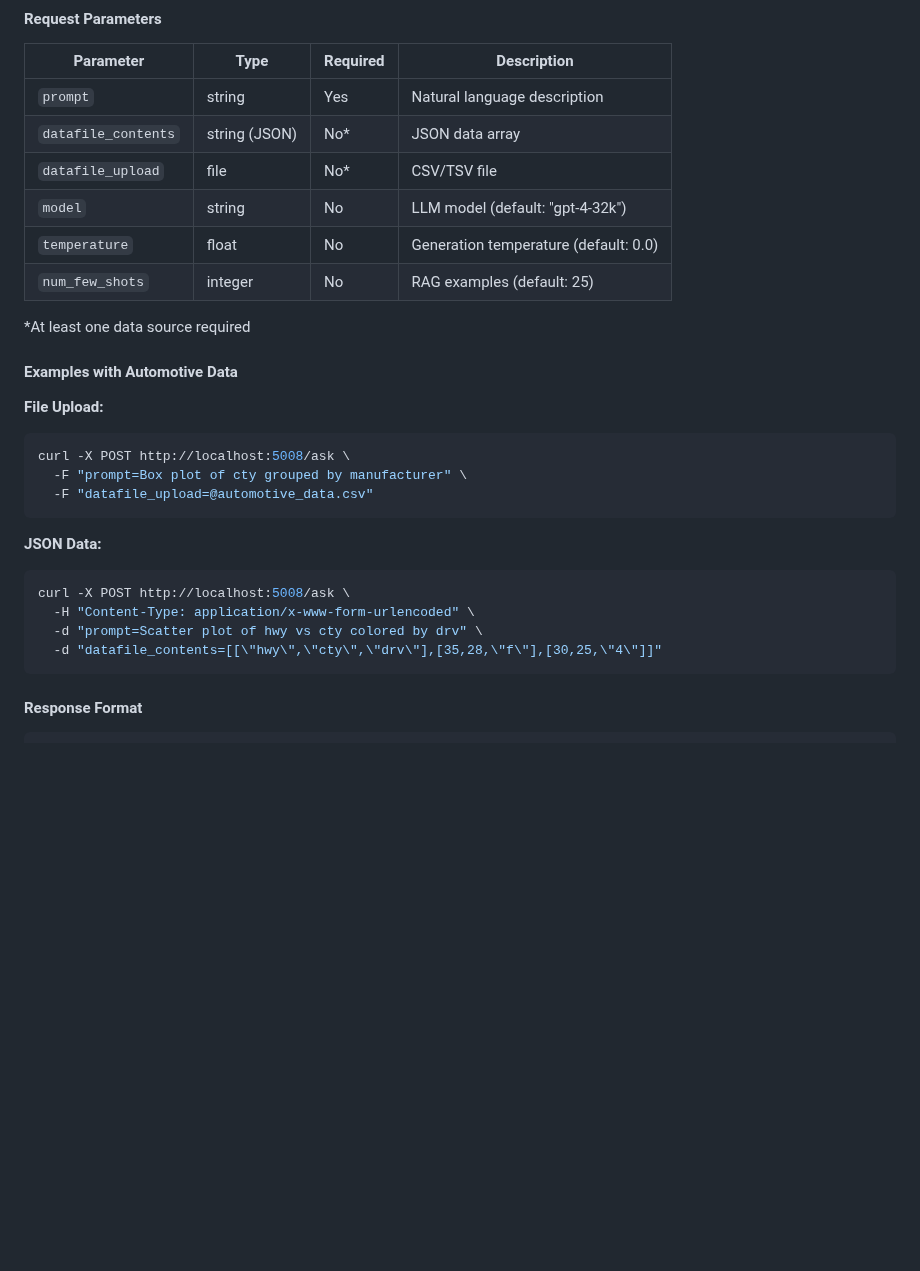
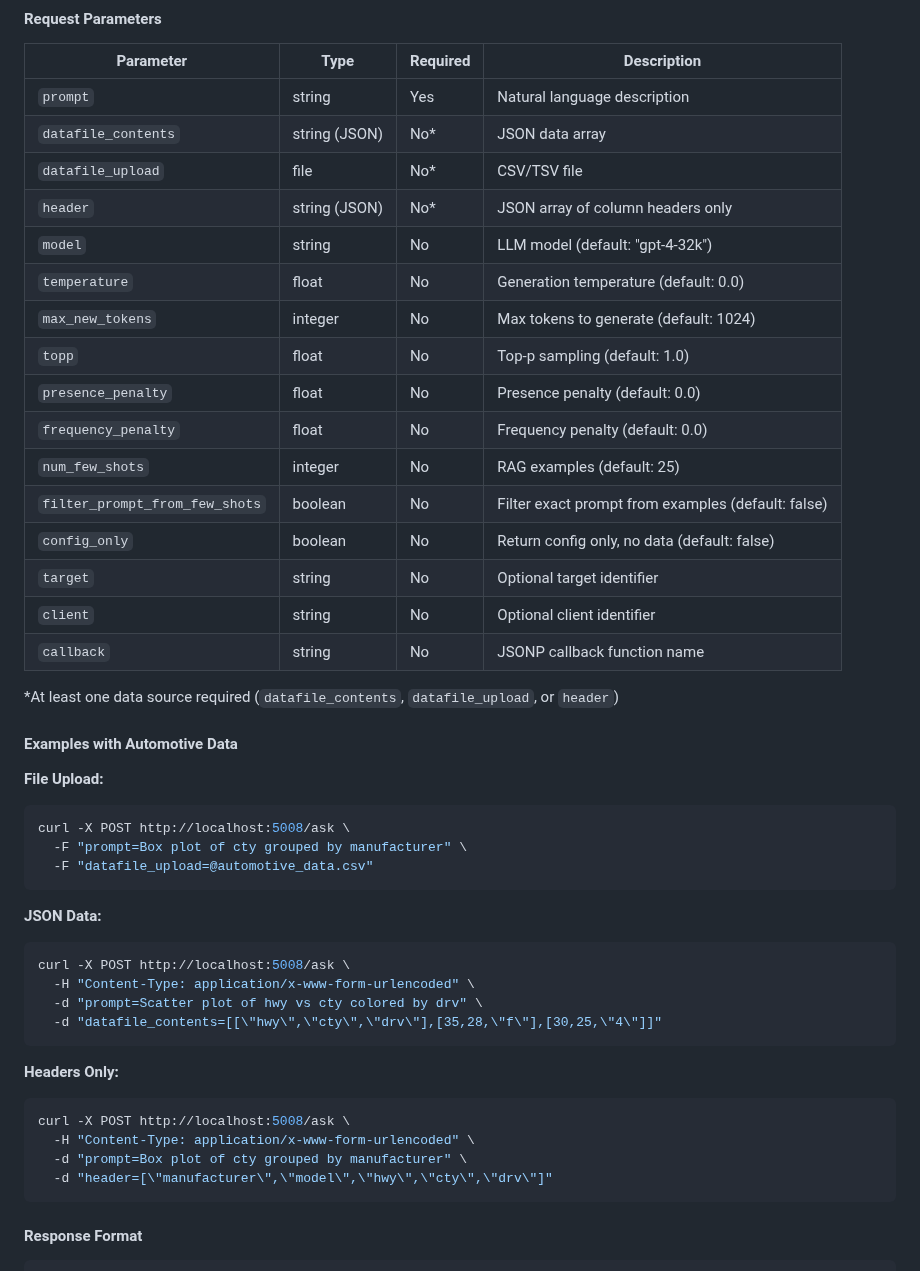
Before and after one commit to buddyroo30/canvasxpress_gen, a Markdown page: docs/API.md, the part around the change. Rendered like a GitHub page; blank space fills up the shorter version.

Commit message:
Fixes by Roocode to main API endpoint ask

````diff
--- a/docs/API.md
+++ b/docs/API.md
@@ -28,11 +28,21 @@ The CanvasXpress Generation System provides a RESTful API that enables CanvasXpr
 | `prompt` | string | Yes | Natural language description |
 | `datafile_contents` | string (JSON) | No* | JSON data array |
 | `datafile_upload` | file | No* | CSV/TSV file |
+| `header` | string (JSON) | No* | JSON array of column headers only |
 | `model` | string | No | LLM model (default: "gpt-4-32k") |
 | `temperature` | float | No | Generation temperature (default: 0.0) |
+| `max_new_tokens` | integer | No | Max tokens to generate (default: 1024) |
+| `topp` | float | No | Top-p sampling (default: 1.0) |
+| `presence_penalty` | float | No | Presence penalty (default: 0.0) |
+| `frequency_penalty` | float | No | Frequency penalty (default: 0.0) |
 | `num_few_shots` | integer | No | RAG examples (default: 25) |
+| `filter_prompt_from_few_shots` | boolean | No | Filter exact prompt from examples (default: false) |
+| `config_only` | boolean | No | Return config only, no data (default: false) |
+| `target` | string | No | Optional target identifier |
+| `client` | string | No | Optional client identifier |
+| `callback` | string | No | JSONP callback function name |
 
-*At least one data source required
+*At least one data source required (`datafile_contents`, `datafile_upload`, or `header`)
 
 #### Examples with Automotive Data
 
@@ -49,6 +59,14 @@ curl -X POST http://localhost:5008/ask \
   -H "Content-Type: application/x-www-form-urlencoded" \
   -d "prompt=Scatter plot of hwy vs cty colored by drv" \
   -d "datafile_contents=[[\"hwy\",\"cty\",\"drv\"],[35,28,\"f\"],[30,25,\"4\"]]"
+```
+
+**Headers Only:**
+```bash
+curl -X POST http://localhost:5008/ask \
+  -H "Content-Type: application/x-www-form-urlencoded" \
+  -d "prompt=Box plot of cty grouped by manufacturer" \
+  -d "header=[\"manufacturer\",\"model\",\"hwy\",\"cty\",\"drv\"]"
 ```
 
 #### Response Format
````
